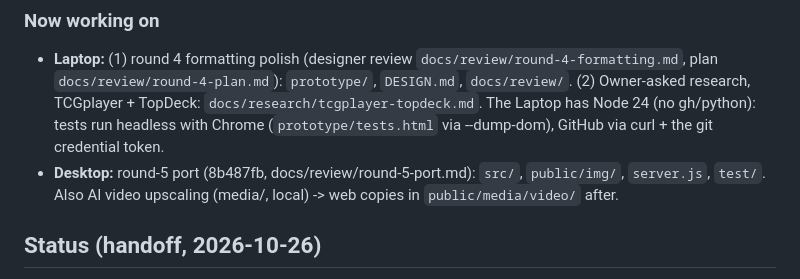
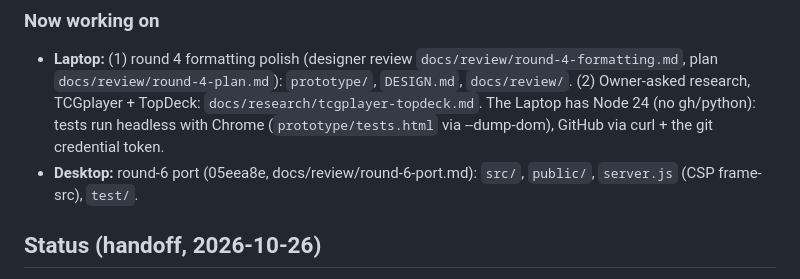
Before and after one commit to Mishtuk/Mulligan-Games-Website-concept-, a Markdown page: HANDOFF.md, the part around the change. GitHub-like rendering.

Commit message:
Claim round-6 port

```diff
--- a/HANDOFF.md
+++ b/HANDOFF.md
@@ -38,7 +38,7 @@ Same rules as the Warminster VFW and Pokemon-Tracker repos.
 
 ### Now working on
 - **Laptop:** (1) round 4 formatting polish (designer review `docs/review/round-4-formatting.md`, plan `docs/review/round-4-plan.md`): `prototype/`, `DESIGN.md`, `docs/review/`. (2) Owner-asked research, TCGplayer + TopDeck: `docs/research/tcgplayer-topdeck.md`. The Laptop has Node 24 (no gh/python): tests run headless with Chrome (`prototype/tests.html` via --dump-dom), GitHub via curl + the git credential token.
-- **Desktop:** round-5 port (8b487fb, docs/review/round-5-port.md): `src/`, `public/img/`, `server.js`, `test/`. Also AI video upscaling (media/, local) -> web copies in `public/media/video/` after.
+- **Desktop:** round-6 port (05eea8e, docs/review/round-6-port.md): `src/`, `public/`, `server.js` (CSP frame-src), `test/`.
 
 ## Status (handoff, 2026-10-26)
 **P2.2 and P2.3 are built and reviewed (105 tests). Next: #11 fixes (Desktop), then P2.4 sign-ups; Laptop #12 meanwhile;
```
